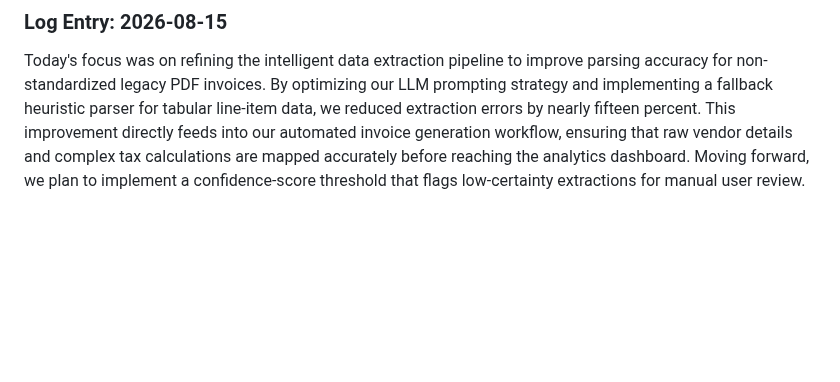
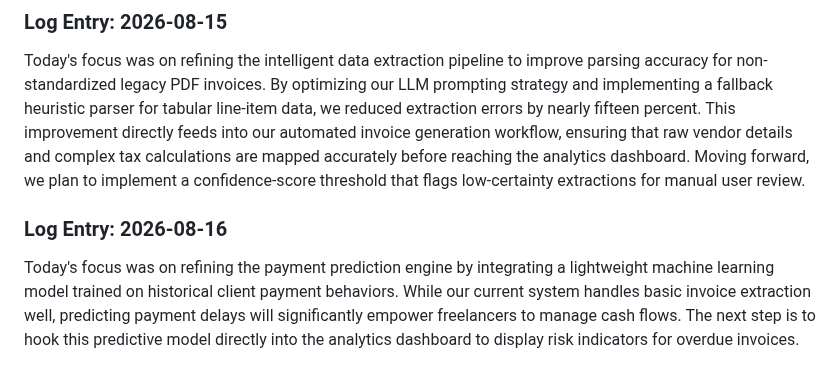
Before and after one commit to Ateendra9/AI-enabled-invoice-application, a Markdown page: project_log.md, the part around the change. GitHub-like rendering; blank space fills up the shorter version.

Commit message:
Integrate payment prediction engine

```diff
--- a/project_log.md
+++ b/project_log.md
@@ -201,3 +201,6 @@ Today, I focused on advancing the Payment Prediction module by integrating a lig
 
 ### Log Entry: 2026-08-15
 Today's focus was on refining the intelligent data extraction pipeline to improve parsing accuracy for non-standardized legacy PDF invoices. By optimizing our LLM prompting strategy and implementing a fallback heuristic parser for tabular line-item data, we reduced extraction errors by nearly fifteen percent. This improvement directly feeds into our automated invoice generation workflow, ensuring that raw vendor details and complex tax calculations are mapped accurately before reaching the analytics dashboard. Moving forward, we plan to implement a confidence-score threshold that flags low-certainty extractions for manual user review.
+
+### Log Entry: 2026-08-16
+Today's focus was on refining the payment prediction engine by integrating a lightweight machine learning model trained on historical client payment behaviors. While our current system handles basic invoice extraction well, predicting payment delays will significantly empower freelancers to manage cash flows. The next step is to hook this predictive model directly into the analytics dashboard to display risk indicators for overdue invoices.
```
